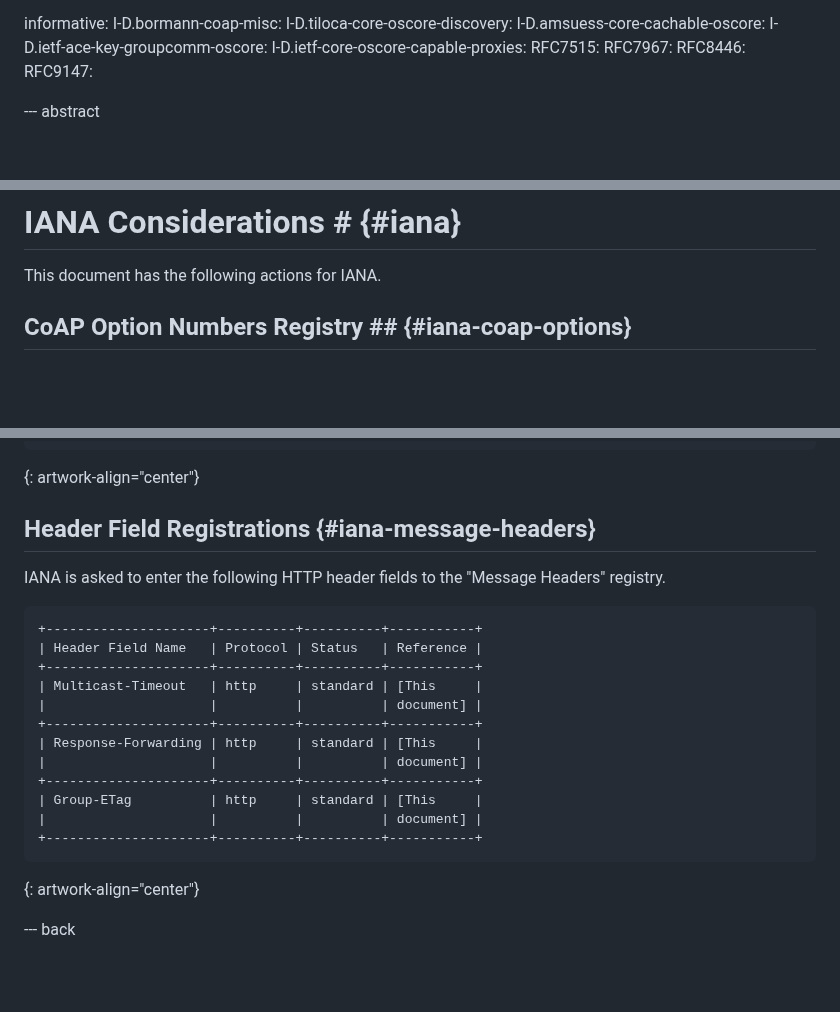
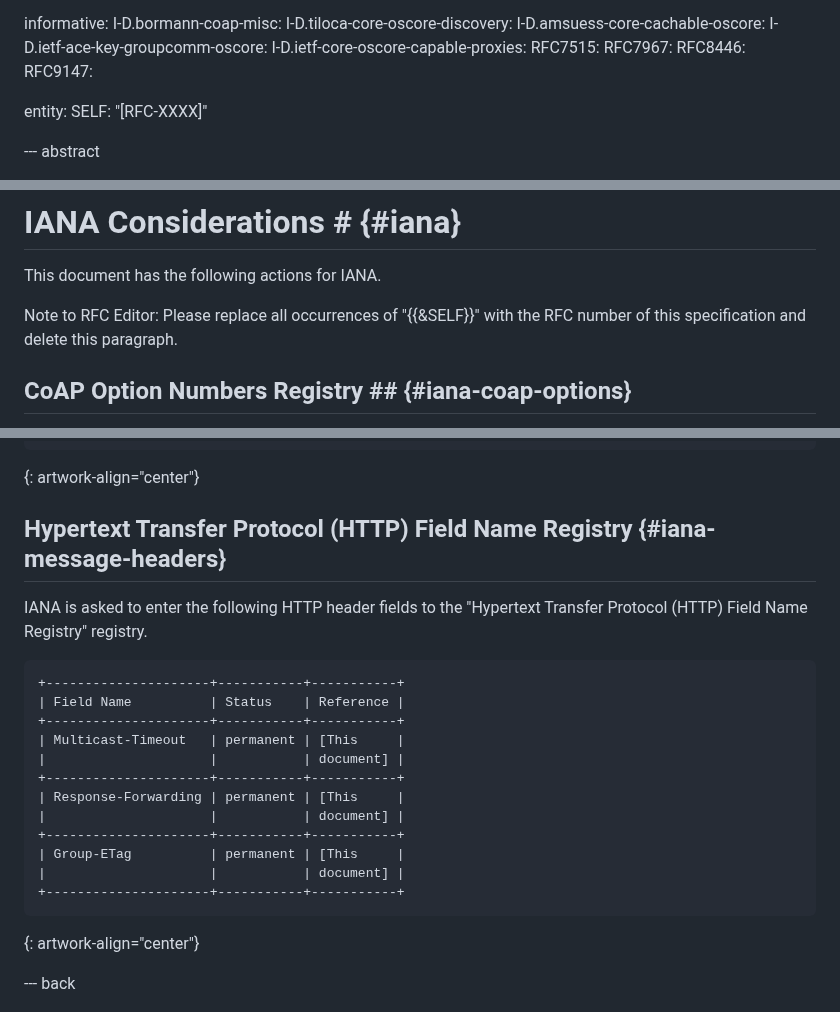
Before and after one commit to core-wg/groupcomm-proxy, a Markdown page: draft-ietf-core-groupcomm-proxy.md, 3 parts joined by grey strips. GitHub-like rendering; blank space fills up the shorter version.

Commit message:
Updated IANA considerations

```diff
--- a/draft-ietf-core-groupcomm-proxy.md
+++ b/draft-ietf-core-groupcomm-proxy.md
@@ -60,6 +60,9 @@ informative:
   RFC7967:
   RFC8446:
   RFC9147:
+
+entity:
+  SELF: "[RFC-XXXX]"
 
 --- abstract
 
@@ -1106,6 +1109,8 @@ Revisit security considerations from {{RFC8075}}
 
 This document has the following actions for IANA.
 
+Note to RFC Editor: Please replace all occurrences of "{{&SELF}}" with the RFC number of this specification and delete this paragraph.
+
 ## CoAP Option Numbers Registry ## {#iana-coap-options}
 
 IANA is asked to enter the following option numbers to the "CoAP Option Numbers" registry within the "CoRE Parameters" registry group.
@@ -1158,23 +1163,23 @@ IANA is asked to add the following entries to the "CoAP Transport Information" r
 ~~~~~~~~~~~
 {: artwork-align="center"}
 
-## Header Field Registrations {#iana-message-headers}
-
-IANA is asked to enter the following HTTP header fields to the "Message Headers" registry.
-
-~~~~~~~~~~~
-+---------------------+----------+----------+-----------+
-| Header Field Name   | Protocol | Status   | Reference |
-+---------------------+----------+----------+-----------+
-| Multicast-Timeout   | http     | standard | [This     |
-|                     |          |          | document] |
-+---------------------+----------+----------+-----------+
-| Response-Forwarding | http     | standard | [This     |
-|                     |          |          | document] |
-+---------------------+----------+----------+-----------+
-| Group-ETag          | http     | standard | [This     |
-|                     |          |          | document] |
-+---------------------+----------+----------+-----------+
+## Hypertext Transfer Protocol (HTTP) Field Name Registry {#iana-message-headers}
+
+IANA is asked to enter the following HTTP header fields to the "Hypertext Transfer Protocol (HTTP) Field Name Registry" registry.
+
+~~~~~~~~~~~
++---------------------+-----------+-----------+
+| Field Name          | Status    | Reference |
++---------------------+-----------+-----------+
+| Multicast-Timeout   | permanent | [This     |
+|                     |           | document] |
++---------------------+-----------+-----------+
+| Response-Forwarding | permanent | [This     |
+|                     |           | document] |
++---------------------+-----------+-----------+
+| Group-ETag          | permanent | [This     |
+|                     |           | document] |
++---------------------+-----------+-----------+
 ~~~~~~~~~~~
 {: artwork-align="center"}
 
```
Also changed, not shown: other parts of draft-ietf-core-groupcomm-proxy.md (+2 -0 lines).
